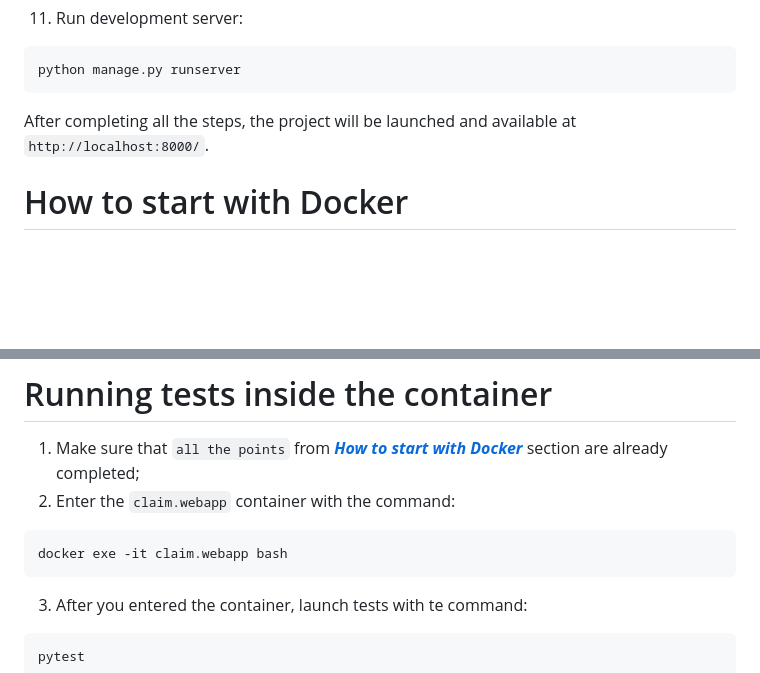
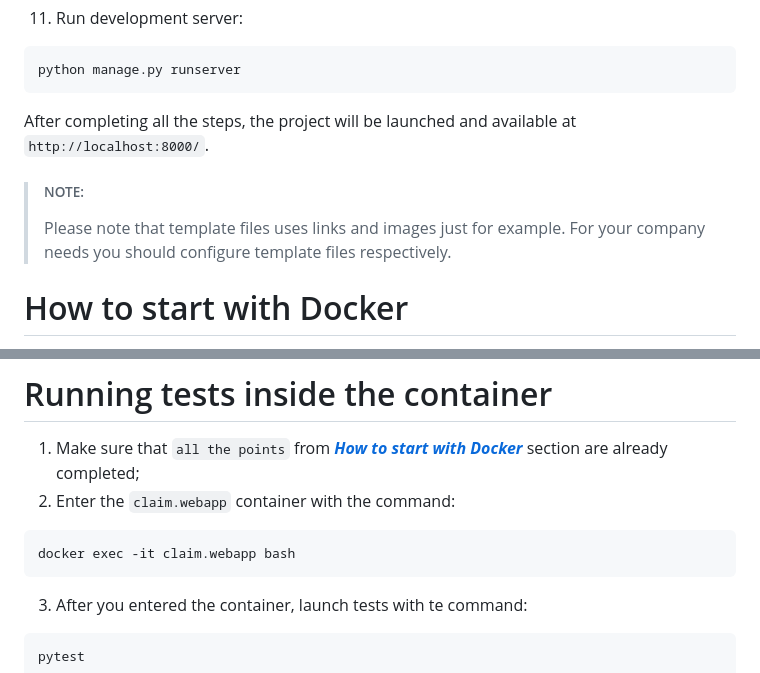
Before and after one commit to LeatherDiamond/complaint-reports-drf, a Markdown page: README.md, 2 parts joined by grey strips. Rendered like a GitHub page; blank space fills up the shorter version.

````diff
--- a/README.md
+++ b/README.md
@@ -62,6 +62,9 @@ python manage.py runserver
 ```
 After completing all the steps, the project will be launched and available at `http://localhost:8000/`.
 
+> ###### NOTE:
+> Please note that template files uses links and images just for example. For your company needs you should configure template files respectively.
+
 # How to start with Docker
 
 1. Install [Docker](https://docs.docker.com/engine/install/) on your local machine, if it wasn't done yet, and launch it;
@@ -128,7 +131,7 @@ pytest
 1. Make sure that `all the points` from ***[How to start with Docker](#how-to-start-with-docker)*** section are already completed;
 2. Enter the `claim.webapp` container with the command:
 ```
-docker exe -it claim.webapp bash
+docker exec -it claim.webapp bash
 ```
 3. After you entered the container, launch tests with te command:
 ```
````
Also changed, not shown: other parts of README.md (+2 -2 lines).
